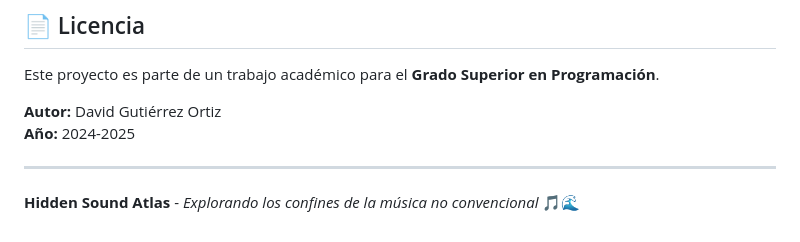
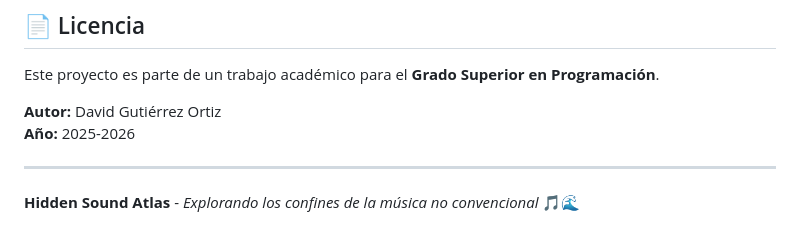
Before and after one commit to DavidLazaro08/Proyecto_BlogPHP, a Markdown page: README.md, the part around the change. Drawn GitHub-style.

Commit message:
Update academic year from 2024-2025 to 2025-2026

```diff
--- a/README.md
+++ b/README.md
@@ -232,7 +232,7 @@ Sala principal privada donde los usuarios registrados pueden explorar el atlas s
 Este proyecto es parte de un trabajo académico para el **Grado Superior en Programación**.
 
 **Autor:** David Gutiérrez Ortiz
-**Año:** 2024-2025
+**Año:** 2025-2026
 
 ---
 
```
